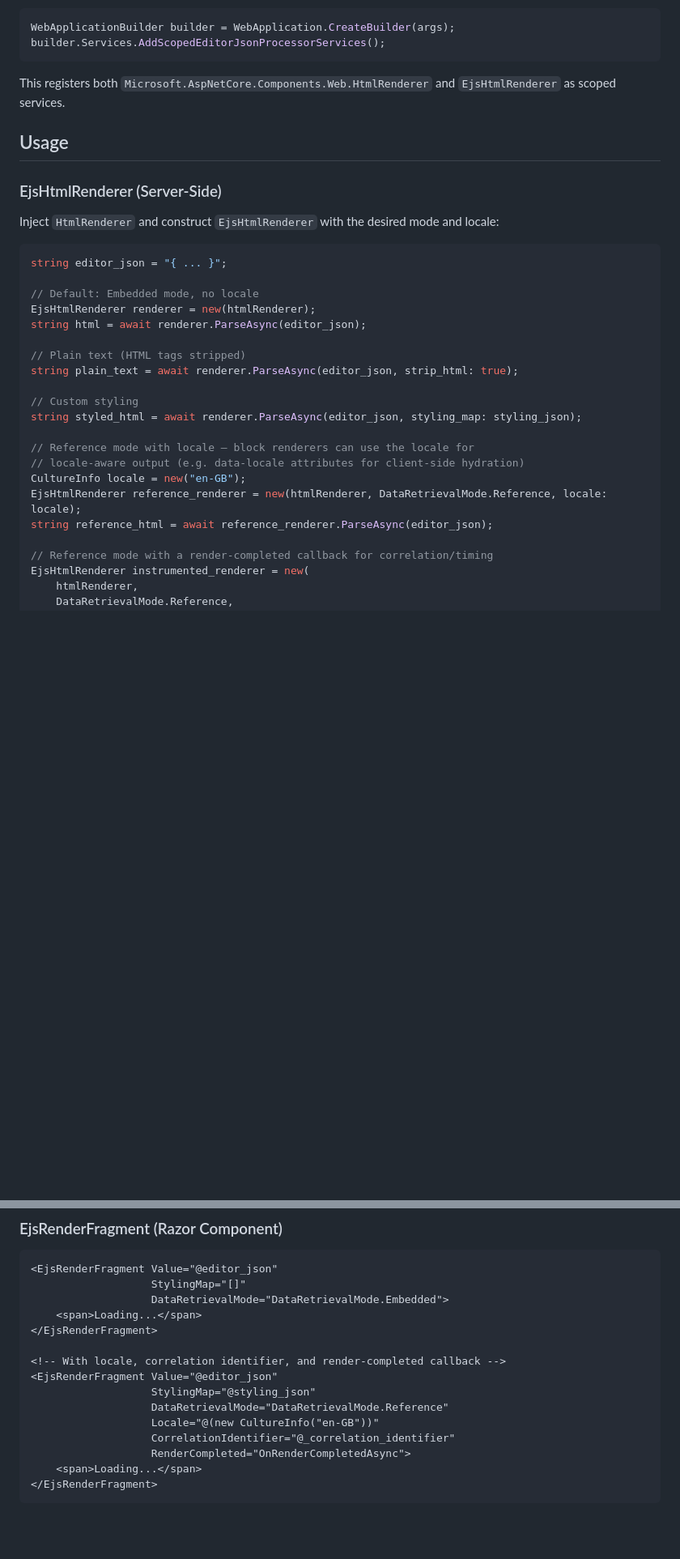
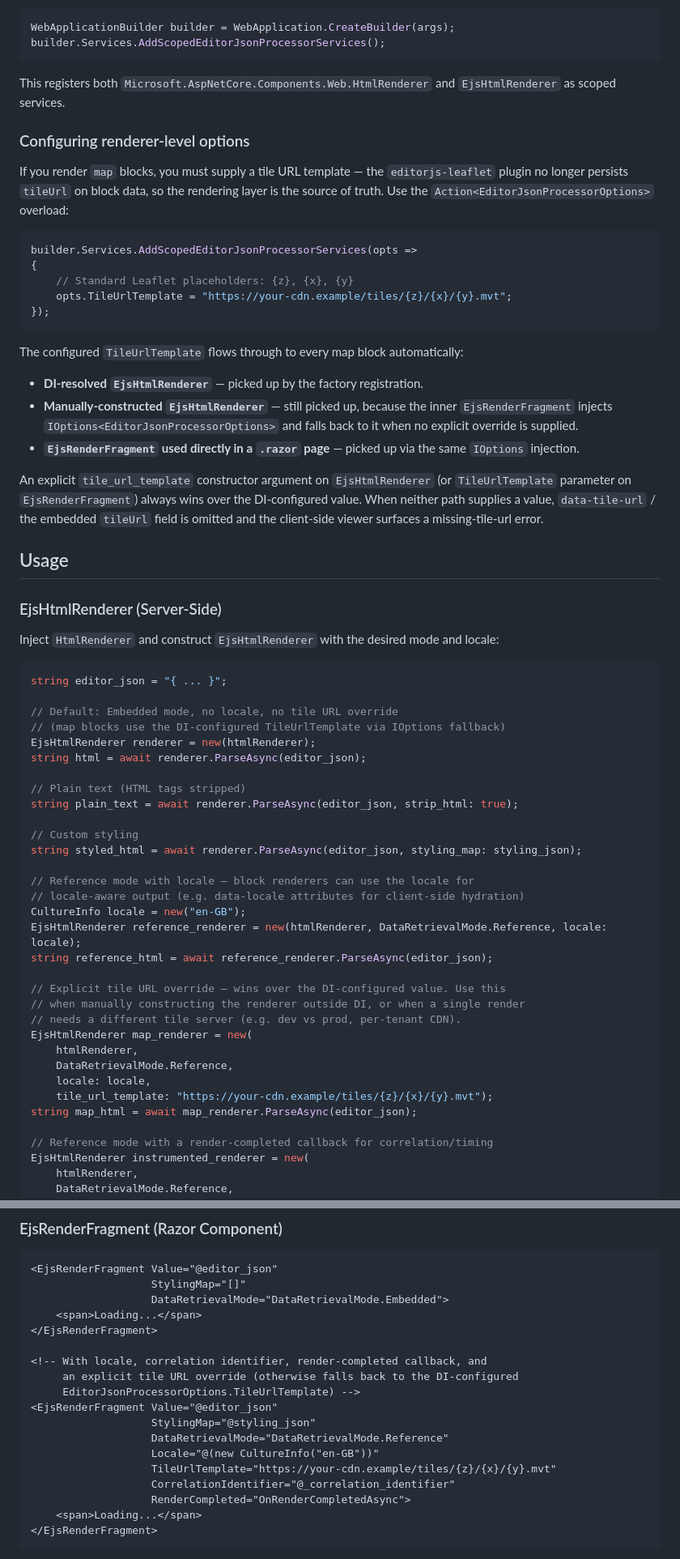
Before and after one commit to kibblewhite/EditorJsonProcessor, a Markdown page: EditorJsonToHtmlConverter/README.md, 2 parts joined by grey strips. Shown at 81% size. GitHub-like rendering; blank space fills up the shorter version.

Commit message:
README update / will get released in next version bump

````diff
--- a/EditorJsonToHtmlConverter/README.md
+++ b/EditorJsonToHtmlConverter/README.md
@@ -16,6 +16,26 @@ builder.Services.AddScopedEditorJsonProcessorServices();
 
 This registers both `Microsoft.AspNetCore.Components.Web.HtmlRenderer` and `EjsHtmlRenderer` as scoped services.
 
+### Configuring renderer-level options
+
+If you render `map` blocks, you must supply a tile URL template — the `editorjs-leaflet` plugin no longer persists `tileUrl` on block data, so the rendering layer is the source of truth. Use the `Action<EditorJsonProcessorOptions>` overload:
+
+```csharp
+builder.Services.AddScopedEditorJsonProcessorServices(opts =>
+{
+    // Standard Leaflet placeholders: {z}, {x}, {y}
+    opts.TileUrlTemplate = "https://your-cdn.example/tiles/{z}/{x}/{y}.mvt";
+});
+```
+
+The configured `TileUrlTemplate` flows through to every map block automatically:
+
+- **DI-resolved `EjsHtmlRenderer`** — picked up by the factory registration.
+- **Manually-constructed `EjsHtmlRenderer`** — still picked up, because the inner `EjsRenderFragment` injects `IOptions<EditorJsonProcessorOptions>` and falls back to it when no explicit override is supplied.
+- **`EjsRenderFragment` used directly in a `.razor` page** — picked up via the same `IOptions` injection.
+
+An explicit `tile_url_template` constructor argument on `EjsHtmlRenderer` (or `TileUrlTemplate` parameter on `EjsRenderFragment`) always wins over the DI-configured value. When neither path supplies a value, `data-tile-url` / the embedded `tileUrl` field is omitted and the client-side viewer surfaces a missing-tile-url error.
+
 ## Usage
 
 ### EjsHtmlRenderer (Server-Side)
@@ -25,7 +45,8 @@ Inject `HtmlRenderer` and construct `EjsHtmlRenderer` with the desired mode and
 ```csharp
 string editor_json = "{ ... }";
 
-// Default: Embedded mode, no locale
+// Default: Embedded mode, no locale, no tile URL override
+// (map blocks use the DI-configured TileUrlTemplate via IOptions fallback)
 EjsHtmlRenderer renderer = new(htmlRenderer);
 string html = await renderer.ParseAsync(editor_json);
 
@@ -40,6 +61,16 @@ string styled_html = await renderer.ParseAsync(editor_json, styling_map: styling
 CultureInfo locale = new("en-GB");
 EjsHtmlRenderer reference_renderer = new(htmlRenderer, DataRetrievalMode.Reference, locale: locale);
 string reference_html = await reference_renderer.ParseAsync(editor_json);
+
+// Explicit tile URL override — wins over the DI-configured value. Use this
+// when manually constructing the renderer outside DI, or when a single render
+// needs a different tile server (e.g. dev vs prod, per-tenant CDN).
+EjsHtmlRenderer map_renderer = new(
+    htmlRenderer,
+    DataRetrievalMode.Reference,
+    locale: locale,
+    tile_url_template: "https://your-cdn.example/tiles/{z}/{x}/{y}.mvt");
+string map_html = await map_renderer.ParseAsync(editor_json);
 
 // Reference mode with a render-completed callback for correlation/timing
 EjsHtmlRenderer instrumented_renderer = new(
@@ -85,11 +117,14 @@ HtmlRootComponent root = await renderer.ParseAsHtmlRootComponentAsync(editor_jso
     <span>Loading...</span>
 </EjsRenderFragment>
 
-<!-- With locale, correlation identifier, and render-completed callback -->
+<!-- With locale, correlation identifier, render-completed callback, and
+     an explicit tile URL override (otherwise falls back to the DI-configured
+     EditorJsonProcessorOptions.TileUrlTemplate) -->
 <EjsRenderFragment Value="@editor_json"
                    StylingMap="@styling_json"
                    DataRetrievalMode="DataRetrievalMode.Reference"
                    Locale="@(new CultureInfo("en-GB"))"
+                   TileUrlTemplate="https://your-cdn.example/tiles/{z}/{x}/{y}.mvt"
                    CorrelationIdentifier="@_correlation_identifier"
                    RenderCompleted="OnRenderCompletedAsync">
     <span>Loading...</span>
````
Also changed, not shown: other parts of EditorJsonToHtmlConverter/README.md (+17 -2 lines).
